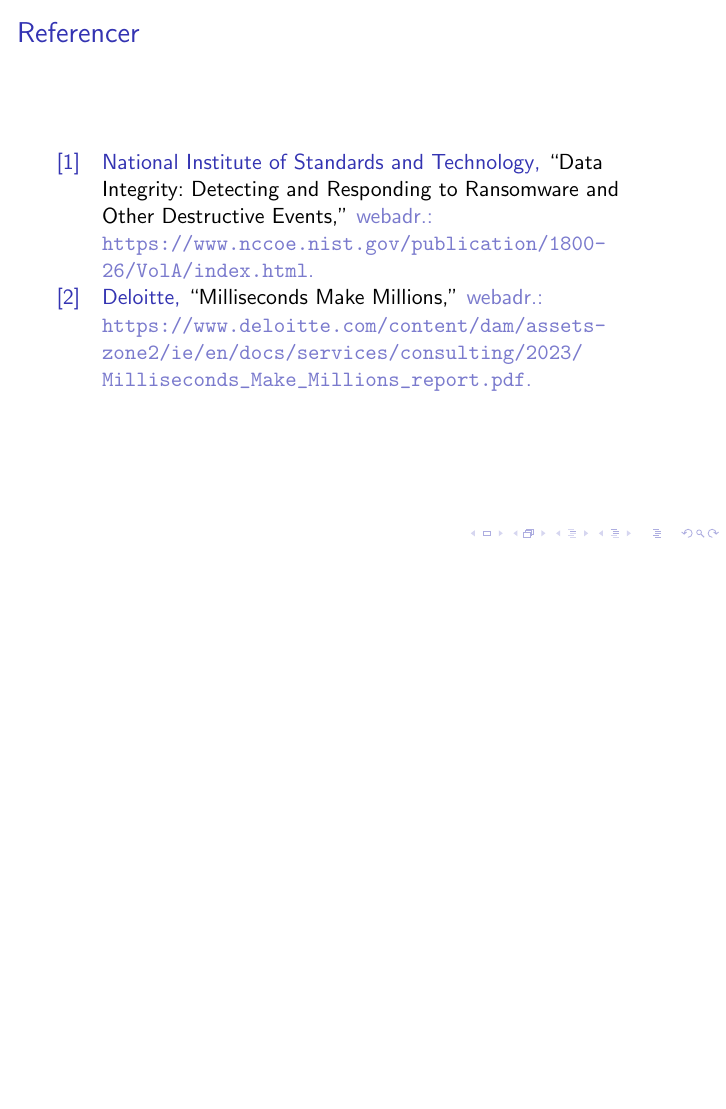
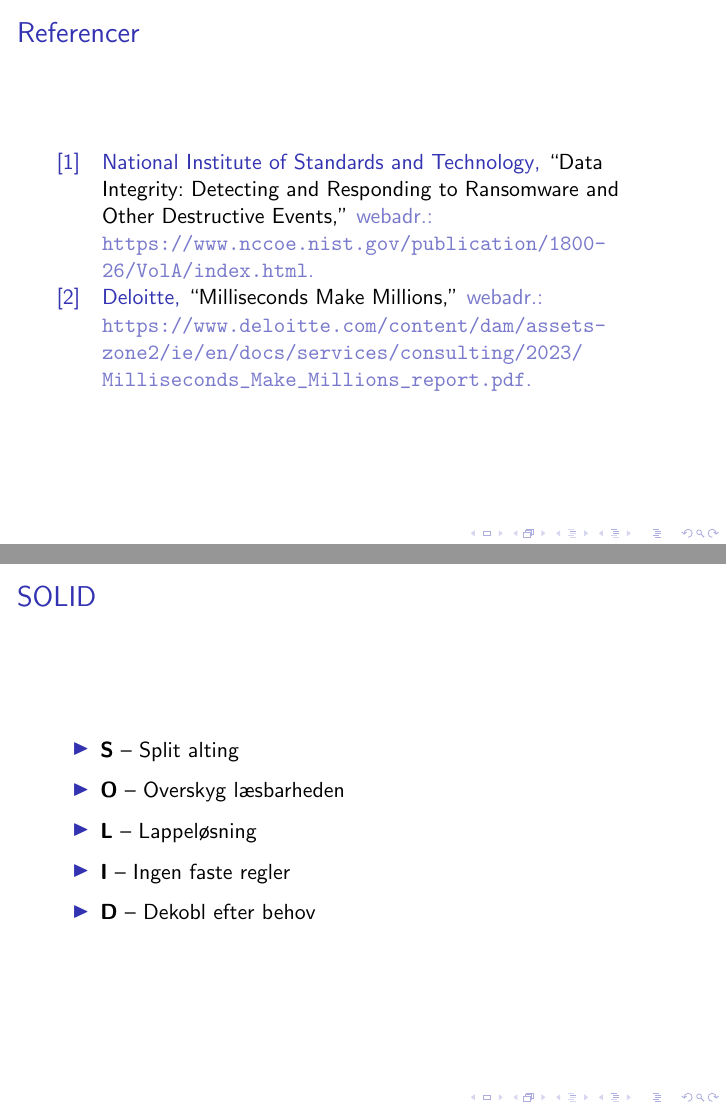
Before and after one commit to marc8193/H6PD080126, LaTeX slides (documentation/presentation.tex): page 11 of 11 before the commit and pages 11 and 12 of 12 after it, the two joined at a grey line, the shorter picture padded with empty space. Compiled offline with pdfLaTeX.

Commit message:
Finpuds præsentation

```diff
--- a/documentation/presentation.tex
+++ b/documentation/presentation.tex
@@ -114,4 +114,14 @@
   \printbibliography[heading=none]
 \end{frame}
 
+\begin{frame}{SOLID}
+  \begin{itemize}
+    \item \textbf{S} -- Split alting
+    \item \textbf{O} -- Overskyg læsbarheden
+    \item \textbf{L} -- Lappeløsning
+    \item \textbf{I} -- Ingen faste regler
+    \item \textbf{D} -- Dekobl efter behov
+  \end{itemize}
+\end{frame}
+
 \end{document}
```
